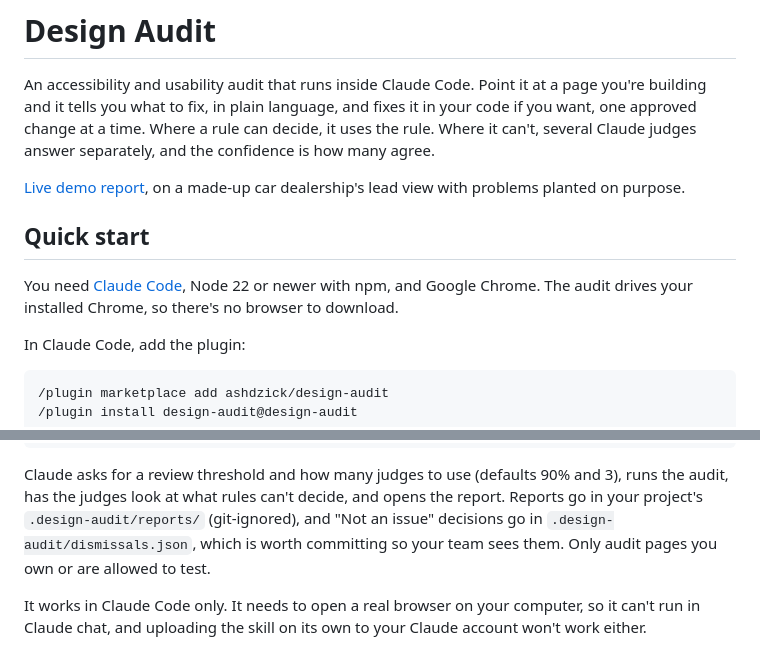
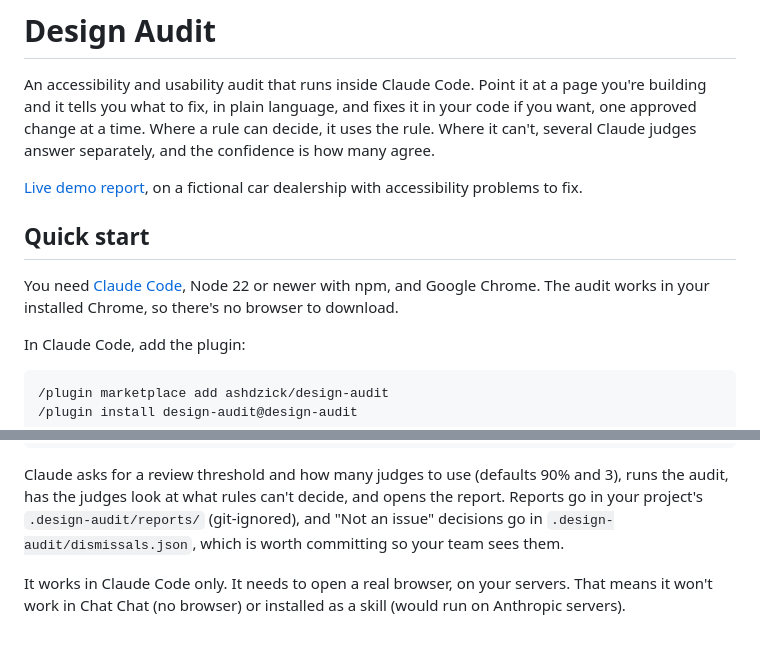
Before and after one commit to ashdzick/design-audit, a Markdown page: README.md, 2 parts joined by grey strips. Drawn GitHub-style.

Commit message:
readme clarifications

```diff
--- a/README.md
+++ b/README.md
@@ -6,13 +6,12 @@ and fixes it in your code if you want, one approved change at a time.
 Where a rule can decide, it uses the rule. Where it can't, several Claude
 judges answer separately, and the confidence is how many agree.
 
-[Live demo report](https://ashdzick.github.io/design-audit/), on a made-up
-car dealership's lead view with problems planted on purpose.
+[Live demo report](https://ashdzick.github.io/design-audit/), on a fictional car dealership with accessibility problems to fix.
 
 ## Quick start
 
 You need [Claude Code](https://claude.com/claude-code), Node 22 or newer
-with npm, and Google Chrome. The audit drives your installed Chrome, so
+with npm, and Google Chrome. The audit works in your installed Chrome, so
 there's no browser to download.
 
 In Claude Code, add the plugin:
@@ -45,11 +44,9 @@ and 3), runs the audit, has the judges look at what rules can't decide, and
 opens the report. Reports go in your project's `.design-audit/reports/`
 (git-ignored), and "Not an issue" decisions go in
 `.design-audit/dismissals.json`, which is worth committing so your team sees
-them. Only audit pages you own or are allowed to test.
+them.
 
-It works in Claude Code only. It needs to open a real browser on your
-computer, so it can't run in Claude chat, and uploading the skill on its own
-to your Claude account won't work either.
+It works in Claude Code only. It needs to open a real browser, on your servers. That means it won't work in Chat Chat (no browser) or installed as a skill (would run on Anthropic servers).
 
 ![A Design Audit report: findings grouped by severity on the left, one issue with how to fix it, who it affects, and a close-up of the element on the right](docs/report.png)
 
```
